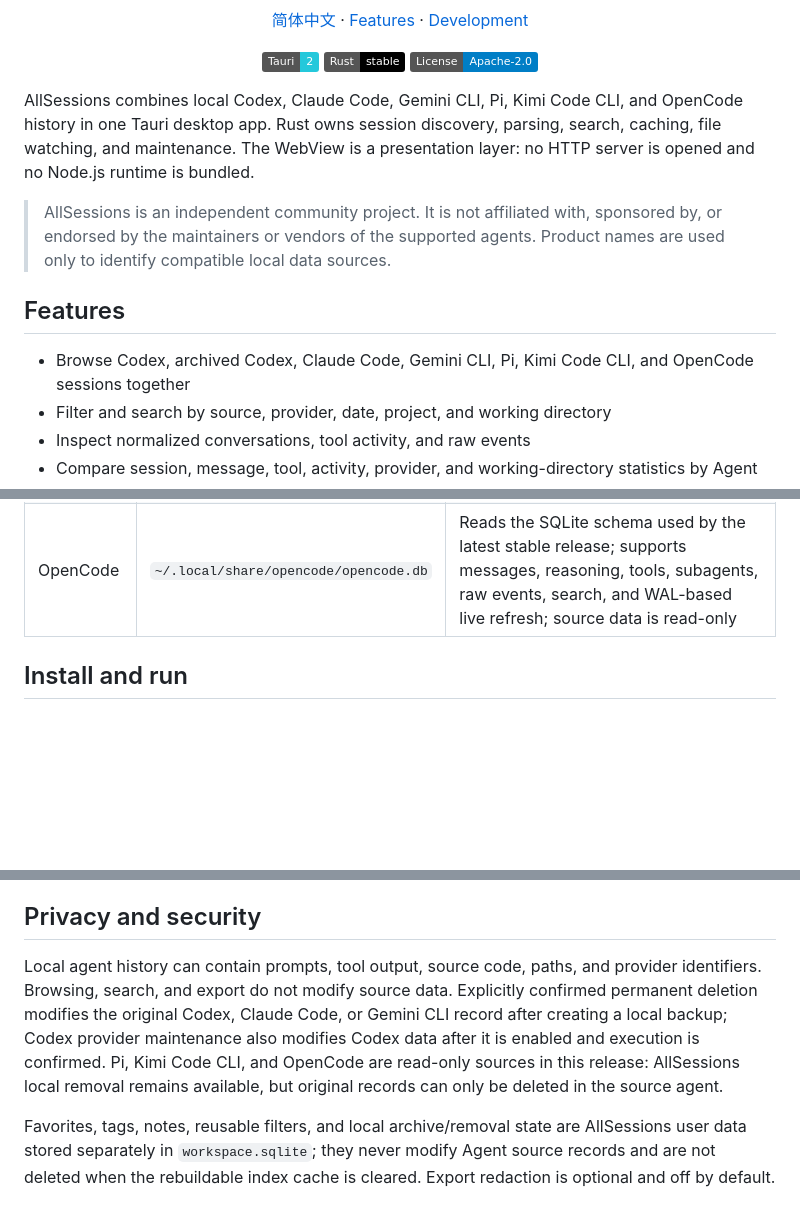
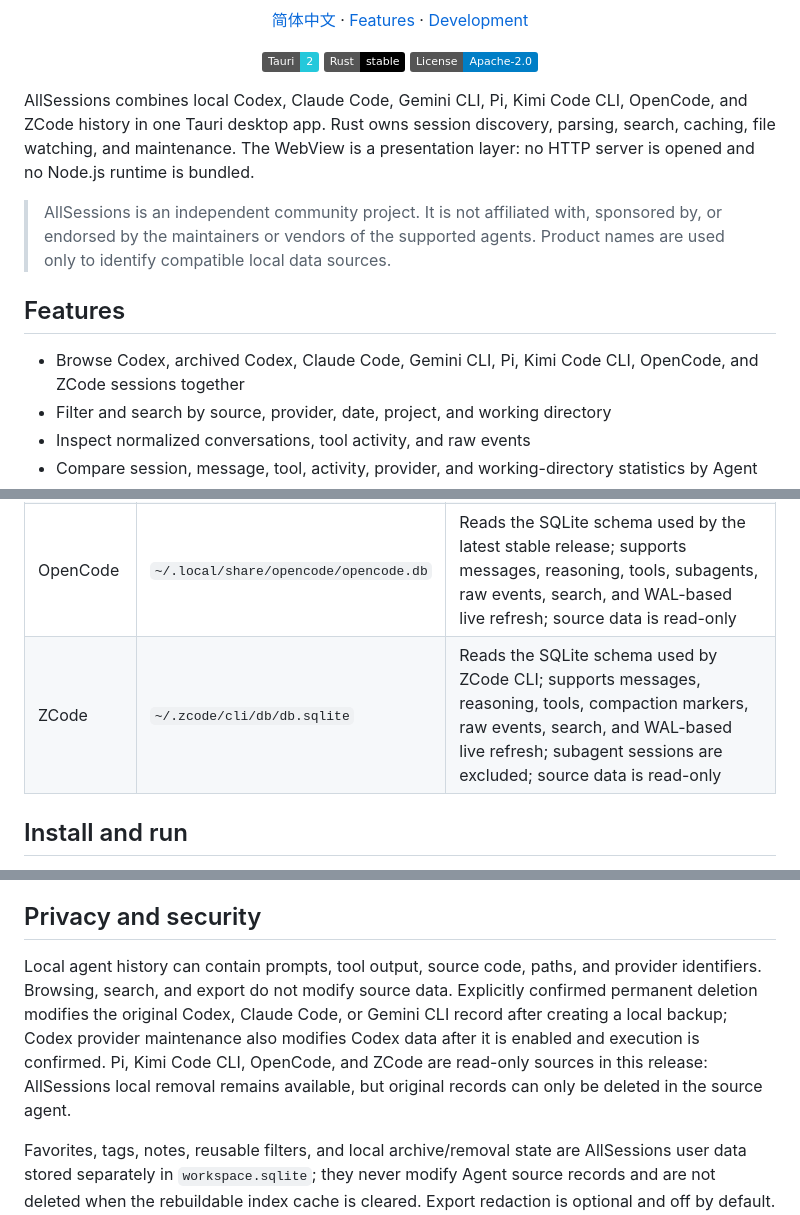
Before and after one commit to yuluod/AllSessions, a Markdown page: README.md, 3 parts joined by grey strips. GitHub-like rendering; badges without logos; blank space fills up the shorter version.

```diff
--- a/README.md
+++ b/README.md
@@ -16,13 +16,13 @@
 
 </div>
 
-AllSessions combines local Codex, Claude Code, Gemini CLI, Pi, Kimi Code CLI, and OpenCode history in one Tauri desktop app. Rust owns session discovery, parsing, search, caching, file watching, and maintenance. The WebView is a presentation layer: no HTTP server is opened and no Node.js runtime is bundled.
+AllSessions combines local Codex, Claude Code, Gemini CLI, Pi, Kimi Code CLI, OpenCode, and ZCode history in one Tauri desktop app. Rust owns session discovery, parsing, search, caching, file watching, and maintenance. The WebView is a presentation layer: no HTTP server is opened and no Node.js runtime is bundled.
 
 > AllSessions is an independent community project. It is not affiliated with, sponsored by, or endorsed by the maintainers or vendors of the supported agents. Product names are used only to identify compatible local data sources.
 
 ## Features
 
-- Browse Codex, archived Codex, Claude Code, Gemini CLI, Pi, Kimi Code CLI, and OpenCode sessions together
+- Browse Codex, archived Codex, Claude Code, Gemini CLI, Pi, Kimi Code CLI, OpenCode, and ZCode sessions together
 - Filter and search by source, provider, date, project, and working directory
 - Inspect normalized conversations, tool activity, and raw events
 - Compare session, message, tool, activity, provider, and working-directory statistics by Agent
@@ -51,6 +51,7 @@ AllSessions combines local Codex, Claude Code, Gemini CLI, Pi, Kimi Code CLI, an
 | Pi             | `~/.pi/agent/sessions`                | Rebuilds the current branch from v1-v3 JSONL trees; supports messages, thinking, tools, summaries, raw events, search, and live refresh                                                                               |
 | Kimi Code CLI  | `~/.kimi/sessions`                    | Reads `wire.jsonl`, maps working directories and custom titles, merges streamed content, and exposes subagents, tools, raw events, search, and live refresh                                                           |
 | OpenCode       | `~/.local/share/opencode/opencode.db` | Reads the SQLite schema used by the latest stable release; supports messages, reasoning, tools, subagents, raw events, search, and WAL-based live refresh; source data is read-only                                   |
+| ZCode          | `~/.zcode/cli/db/db.sqlite`           | Reads the SQLite schema used by ZCode CLI; supports messages, reasoning, tools, compaction markers, raw events, search, and WAL-based live refresh; subagent sessions are excluded; source data is read-only          |
 
 ## Install and run
 
@@ -91,7 +93,7 @@ The six `*_SESSIONS_DIR` variables accept multiple paths separated by the OS pat
 
 ## Privacy and security
 
-Local agent history can contain prompts, tool output, source code, paths, and provider identifiers. Browsing, search, and export do not modify source data. Explicitly confirmed permanent deletion modifies the original Codex, Claude Code, or Gemini CLI record after creating a local backup; Codex provider maintenance also modifies Codex data after it is enabled and execution is confirmed. Pi, Kimi Code CLI, and OpenCode are read-only sources in this release: AllSessions local removal remains available, but original records can only be deleted in the source agent.
+Local agent history can contain prompts, tool output, source code, paths, and provider identifiers. Browsing, search, and export do not modify source data. Explicitly confirmed permanent deletion modifies the original Codex, Claude Code, or Gemini CLI record after creating a local backup; Codex provider maintenance also modifies Codex data after it is enabled and execution is confirmed. Pi, Kimi Code CLI, OpenCode, and ZCode are read-only sources in this release: AllSessions local removal remains available, but original records can only be deleted in the source agent.
 
 Favorites, tags, notes, reusable filters, and local archive/removal state are AllSessions user data stored separately in `workspace.sqlite`; they never modify Agent source records and are not deleted when the rebuildable index cache is cleared. Export redaction is optional and off by default. When enabled, it removes known session identifiers and common local-path patterns, but exports should still be reviewed before sharing.
 
```
Also changed, not shown: other parts of README.md (+1 -0 lines), README.zh-CN.md (+5 -3 lines), docs/source-adapters.md (+2 -1 lines).
